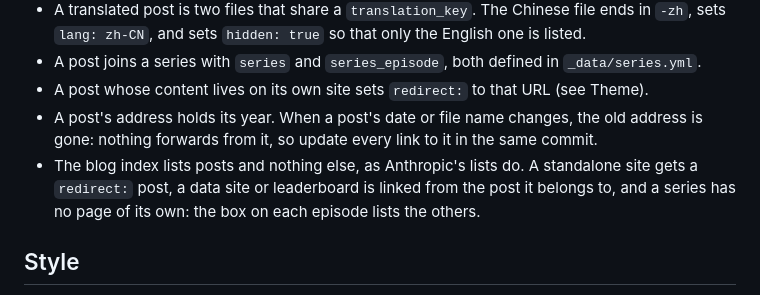
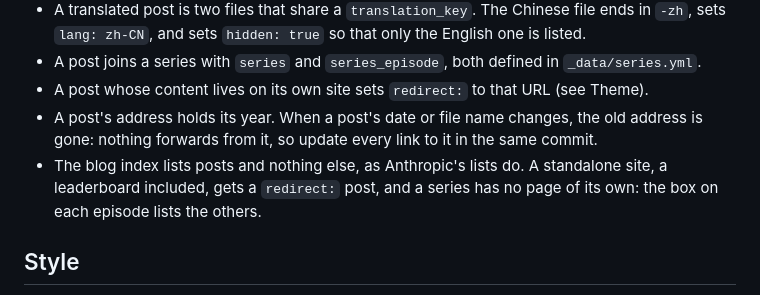
Before and after one commit to zedong-peng/zedong-peng.github.io, a Markdown page: AGENTS.md, the part around the change. GitHub-like rendering.

Commit message:
Add a redirect post for the Qwen3.8-4090 leaderboard
Co-Authored-By: Claude Opus 5.5 <noreply@anthropic.com>

```diff
--- a/AGENTS.md
+++ b/AGENTS.md
@@ -50,7 +50,7 @@ Edit `_bibliography/papers.bib`. Custom BibTeX fields add the extras: `preview`,
 - A post joins a series with `series` and `series_episode`, both defined in `_data/series.yml`.
 - A post whose content lives on its own site sets `redirect:` to that URL (see Theme).
 - A post's address holds its year. When a post's date or file name changes, the old address is gone: nothing forwards from it, so update every link to it in the same commit.
-- The blog index lists posts and nothing else, as Anthropic's lists do. A standalone site gets a `redirect:` post, a data site or leaderboard is linked from the post it belongs to, and a series has no page of its own: the box on each episode lists the others.
+- The blog index lists posts and nothing else, as Anthropic's lists do. A standalone site, a leaderboard included, gets a `redirect:` post, and a series has no page of its own: the box on each episode lists the others.
 
 ## Style
 
```
Also changed, not shown: _posts/2026-10-22-qwen38-4090-leaderboard.md (added, +11 -0 lines).
